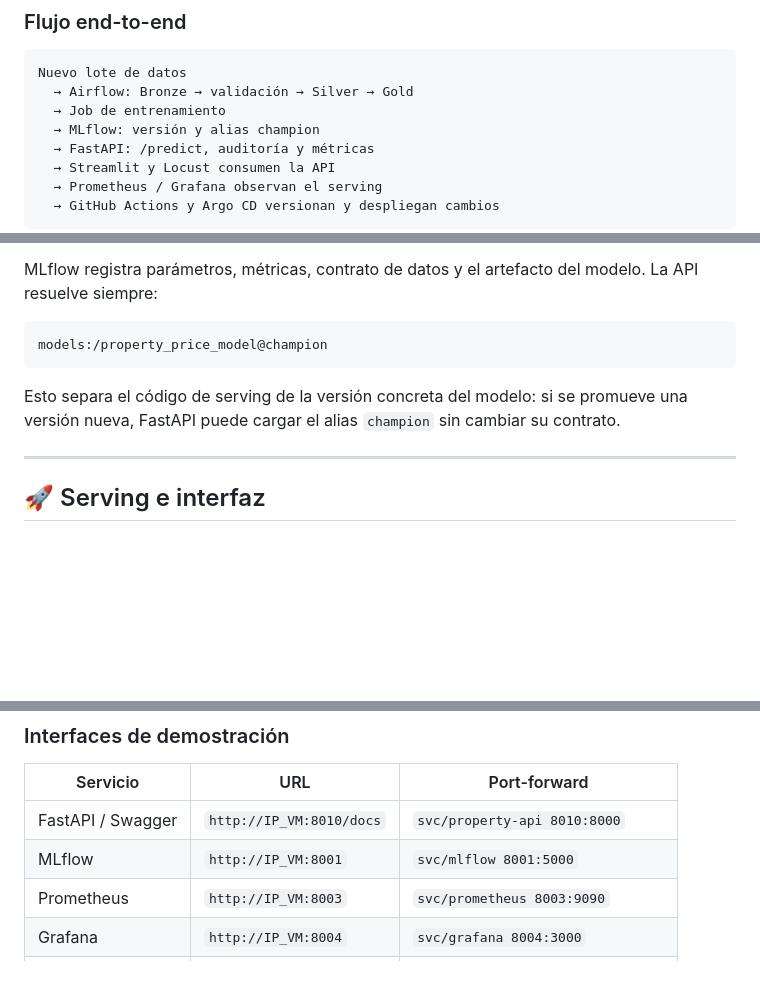
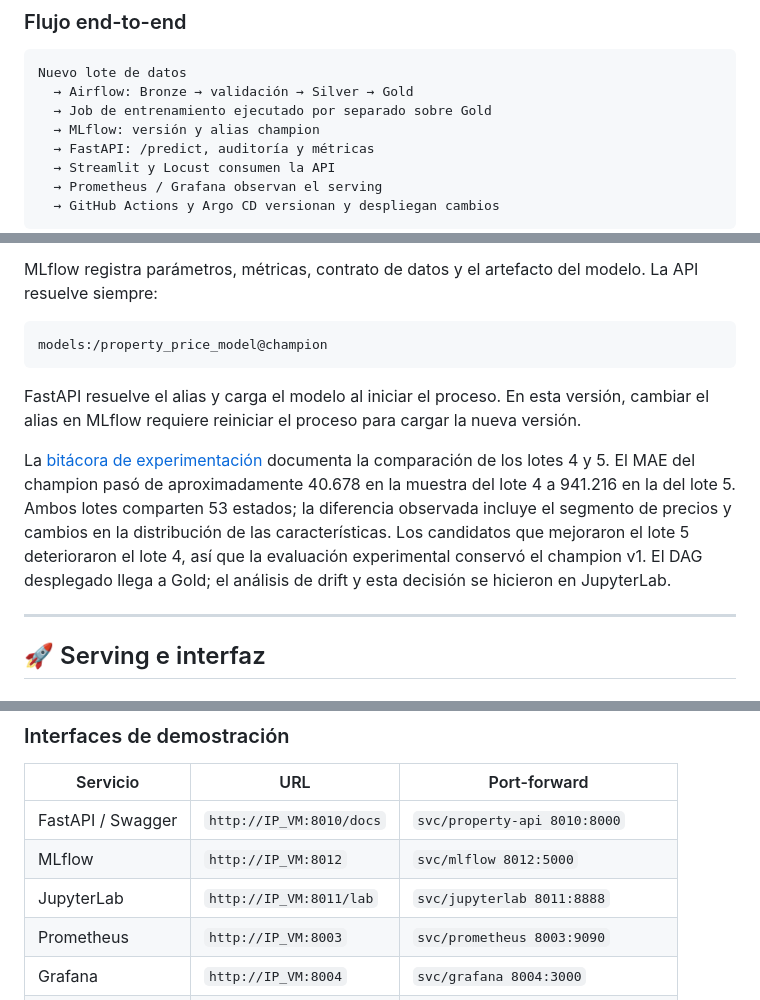
Before and after one commit to daC0rtes/mlops-end-to-ent, a Markdown page: README.md, 3 parts joined by grey strips. GitHub-like rendering; blank space fills up the shorter version.

````diff
--- a/README.md
+++ b/README.md
@@ -59,7 +59,7 @@ flowchart TB
 ```text
 Nuevo lote de datos
   → Airflow: Bronze → validación → Silver → Gold
-  → Job de entrenamiento
+  → Job de entrenamiento ejecutado por separado sobre Gold
   → MLflow: versión y alias champion
   → FastAPI: /predict, auditoría y métricas
   → Streamlit y Locust consumen la API
@@ -144,7 +164,9 @@ MLflow registra parámetros, métricas, contrato de datos y el artefacto del mod
 models:/property_price_model@champion
 ```
 
-Esto separa el código de serving de la versión concreta del modelo: si se promueve una versión nueva, FastAPI puede cargar el alias `champion` sin cambiar su contrato.
+FastAPI resuelve el alias y carga el modelo al iniciar el proceso. En esta versión, cambiar el alias en MLflow requiere reiniciar el proceso para cargar la nueva versión.
+
+La [bitácora de experimentación](jupyter/notebooks/README.md) documenta la comparación de los lotes 4 y 5. El MAE del champion pasó de aproximadamente 40.678 en la muestra del lote 4 a 941.216 en la del lote 5. Ambos lotes comparten 53 estados; la diferencia observada incluye el segmento de precios y cambios en la distribución de las características. Los candidatos que mejoraron el lote 5 deterioraron el lote 4, así que la evaluación experimental conservó el champion v1. El DAG desplegado llega a Gold; el análisis de drift y esta decisión se hicieron en JupyterLab.
 
 ---
 
@@ -254,7 +276,8 @@ kubectl -n argocd get applications
 | Servicio | URL | Port-forward |
 |---|---|---|
 | FastAPI / Swagger | `http://IP_VM:8010/docs` | `svc/property-api 8010:8000` |
-| MLflow | `http://IP_VM:8001` | `svc/mlflow 8001:5000` |
+| MLflow | `http://IP_VM:8012` | `svc/mlflow 8012:5000` |
+| JupyterLab | `http://IP_VM:8011/lab` | `svc/jupyterlab 8011:8888` |
 | Prometheus | `http://IP_VM:8003` | `svc/prometheus 8003:9090` |
 | Grafana | `http://IP_VM:8004` | `svc/grafana 8004:3000` |
 | Streamlit | `http://IP_VM:8005` | `svc/streamlit 8005:8501` |
````
Also changed, not shown: other parts of README.md (+21 -1 lines), docs/evidence/06-airflow-medallion.png (added), docs/evidence/07-postgres-batch-trace.png (added), docs/evidence/08-mlflow-property-runs.png (added), docs/evidence/09-mlflow-sweetviz.png (added).
